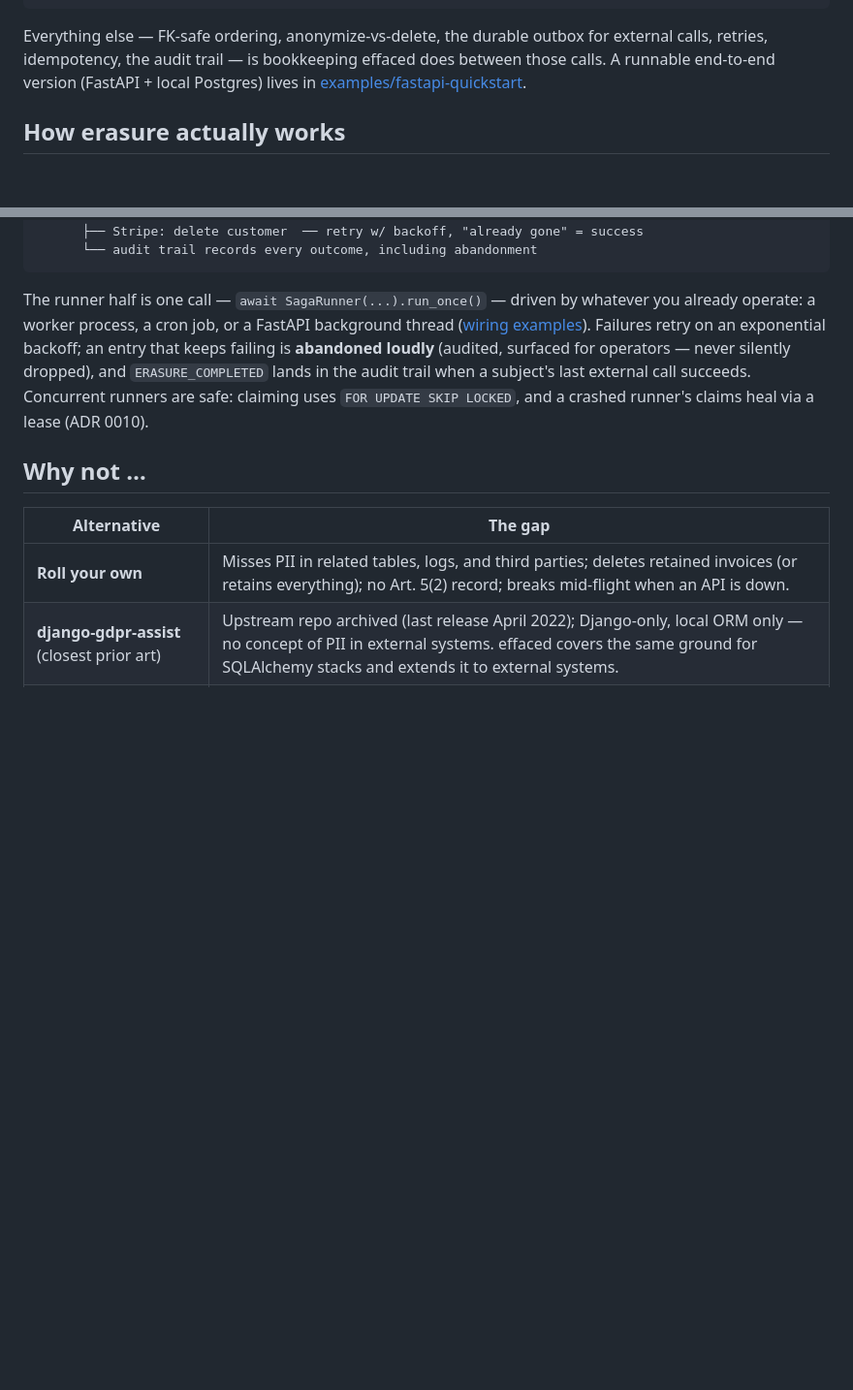
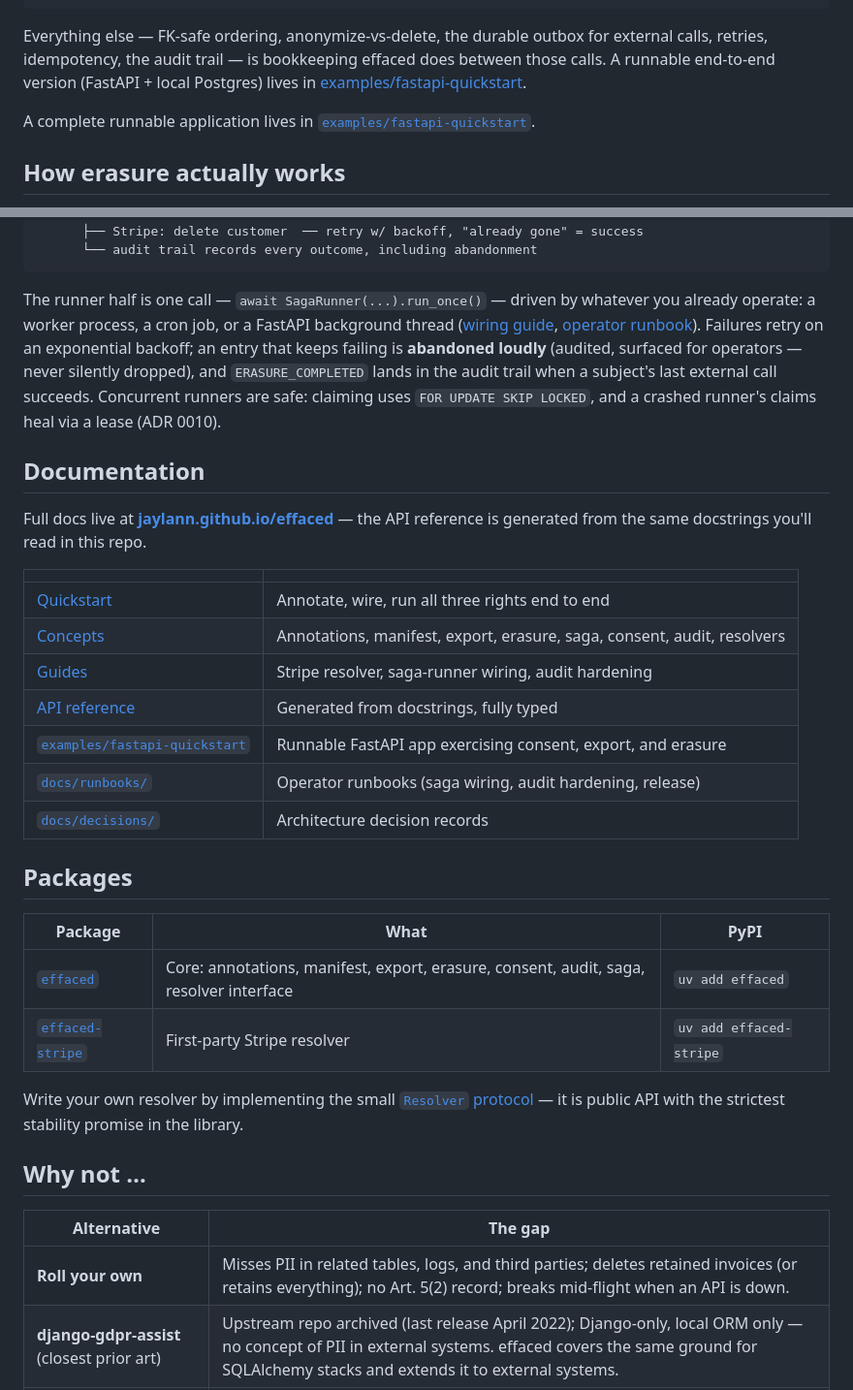
Before and after one commit to jaylann/effaced, a Markdown page: README.md, 2 parts joined by grey strips. Shown at 97% size. Drawn GitHub-style; blank space fills up the shorter version.

````diff
--- a/README.md
+++ b/README.md
@@ -84,6 +104,8 @@ ErasurePlanner(
 
 Everything else — FK-safe ordering, anonymize-vs-delete, the durable outbox for external calls, retries, idempotency, the audit trail — is bookkeeping effaced does between those calls. A runnable end-to-end version (FastAPI + local Postgres) lives in [examples/fastapi-quickstart](examples/fastapi-quickstart).
 
+A complete runnable application lives in [`examples/fastapi-quickstart`](examples/fastapi-quickstart).
+
 ## How erasure actually works
 
 Erasure is a **saga, not a function call**. The local deletion runs in one atomic transaction; external API calls (which cannot join that transaction) are enqueued durably *in the same transaction* and fanned out afterwards with retries and idempotency. When the Stripe API is down mid-deletion, the system is in a known, recorded state — not a half-erased mystery.
@@ -99,7 +121,30 @@ erase_subject(...)
       └── audit trail records every outcome, including abandonment
 ```
 
-The runner half is one call — `await SagaRunner(...).run_once()` — driven by whatever you already operate: a worker process, a cron job, or a FastAPI background thread ([wiring examples](docs/runbooks/saga-runner-wiring.md)). Failures retry on an exponential backoff; an entry that keeps failing is **abandoned loudly** (audited, surfaced for operators — never silently dropped), and `ERASURE_COMPLETED` lands in the audit trail when a subject's last external call succeeds. Concurrent runners are safe: claiming uses `FOR UPDATE SKIP LOCKED`, and a crashed runner's claims heal via a lease (ADR 0010).
+The runner half is one call — `await SagaRunner(...).run_once()` — driven by whatever you already operate: a worker process, a cron job, or a FastAPI background thread ([wiring guide](https://jaylann.github.io/effaced/docs/guides/saga-runner-wiring/), [operator runbook](docs/runbooks/saga-runner-wiring.md)). Failures retry on an exponential backoff; an entry that keeps failing is **abandoned loudly** (audited, surfaced for operators — never silently dropped), and `ERASURE_COMPLETED` lands in the audit trail when a subject's last external call succeeds. Concurrent runners are safe: claiming uses `FOR UPDATE SKIP LOCKED`, and a crashed runner's claims heal via a lease (ADR 0010).
+
+## Documentation
+
+Full docs live at **[jaylann.github.io/effaced](https://jaylann.github.io/effaced/)** — the API reference is generated from the same docstrings you'll read in this repo.
+
+| | |
+|---|---|
+| [Quickstart](https://jaylann.github.io/effaced/docs/quickstart/) | Annotate, wire, run all three rights end to end |
+| [Concepts](https://jaylann.github.io/effaced/docs/concepts/annotations/) | Annotations, manifest, export, erasure, saga, consent, audit, resolvers |
+| [Guides](https://jaylann.github.io/effaced/docs/guides/stripe/) | Stripe resolver, saga-runner wiring, audit hardening |
+| [API reference](https://jaylann.github.io/effaced/docs/reference/) | Generated from docstrings, fully typed |
+| [`examples/fastapi-quickstart`](examples/fastapi-quickstart) | Runnable FastAPI app exercising consent, export, and erasure |
+| [`docs/runbooks/`](docs/runbooks) | Operator runbooks (saga wiring, audit hardening, release) |
+| [`docs/decisions/`](docs/decisions) | Architecture decision records |
+
+## Packages
+
+| Package | What | PyPI |
+|---|---|---|
+| [`effaced`](packages/effaced) | Core: annotations, manifest, export, erasure, consent, audit, saga, resolver interface | `uv add effaced` |
+| [`effaced-stripe`](packages/effaced-stripe) | First-party Stripe resolver | `uv add effaced-stripe` |
+
+Write your own resolver by implementing the small [`Resolver` protocol](packages/effaced/src/effaced/resolvers/base.py) — it is public API with the strictest stability promise in the library.
 
 ## Why not …
 
````
Also changed, not shown: other parts of README.md (+25 -14 lines).
